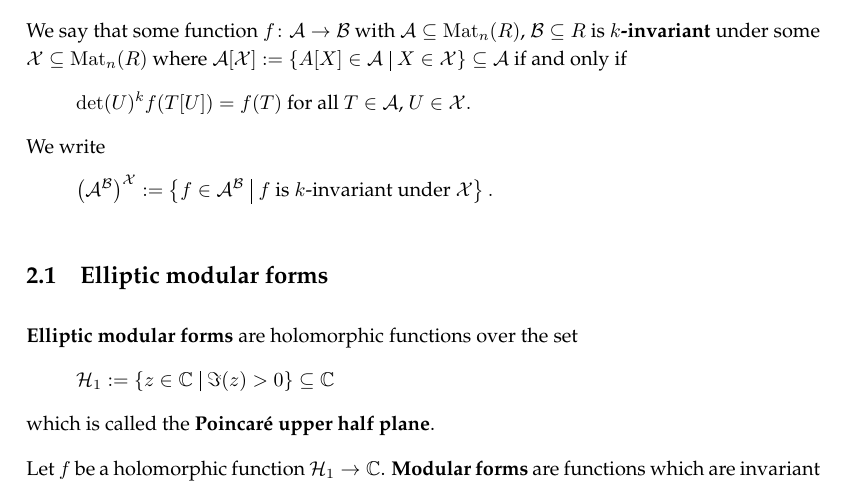
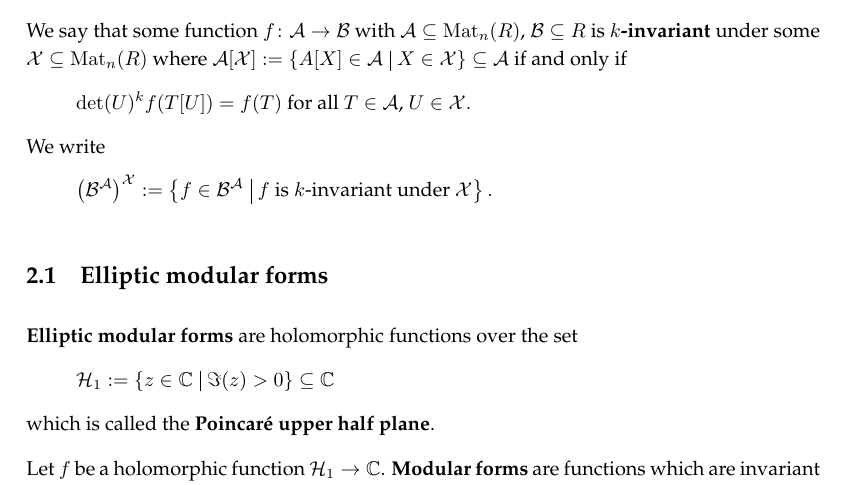
Before and after one commit to albertz/diplom-thesis-math, a LaTeX document (index.tex, which reads background.tex): part of page 5 of 20, cut so that both start at the same text. Compiled offline with pdfLaTeX.

Commit message:
small fix

```diff
--- a/background.tex
+++ b/background.tex
@@ -58,7 +58,7 @@ Note that we usually have $\Re(Z),\Im(Z) \not\in \M_n(\R)$ but we have $\Re(Z),\
 We say that some function $f \colon \mathcal{A} \rightarrow \mathcal{B}$ with $\mathcal{A} \subseteq \M_n(R)$, $\mathcal{B} \subseteq R$ is \defword{$k$-invariant} under some $\mathcal{X} \subseteq \M_n(R)$ where $\mathcal{A}[\mathcal{X}] := \Set{A[X] \in \mathcal{A}}{X \in \mathcal{X}} \subseteq \mathcal{A}$ if and only if
 \[ \det(U)^k f(T[U]) = f(T)$ for all $T \in \mathcal{A}$, $U \in \mathcal{X} . \]
 We write
-\[ \invar{\left(\mathcal{A}^\mathcal{B}\right)}{\mathcal{X}} := \Set{f \in \mathcal{A}^\mathcal{B}}{\text{$f$ is $k$-invariant under $\mathcal{X}$}} .\]
+\[ \invar{\left(\mathcal{B}^\mathcal{A}\right)}{\mathcal{X}} := \Set{f \in \mathcal{B}^\mathcal{A}}{\text{$f$ is $k$-invariant under $\mathcal{X}$}} .\]
 
 %Let $S$ be a set with $G$-action. Then the set of $G$-invariants $S^G$ is the set of all $s \in S$ satisfying $g s = s$ for all $G$.  We can equip the set of functions $\F \rightarrow \C$ with the action
 %$( g f ) (T) = det(g)^k f( T[g] )$  % I'm not sure about the sign of $k$, even though this doesn't matter.
```
